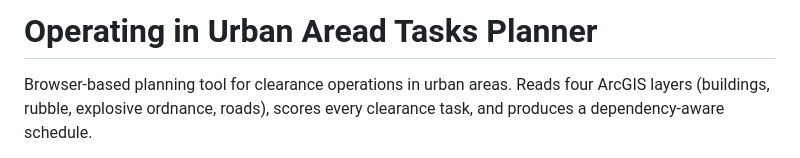
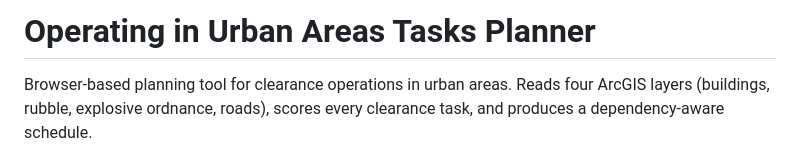
Before and after one commit to DBU1/urban-clearance-planner, a Markdown page: README.md, the part around the change. Drawn GitHub-style.

Commit message:
Fix typo in project title in README.md

```diff
--- a/README.md
+++ b/README.md
@@ -1,4 +1,4 @@
-# Operating in Urban Aread Tasks Planner
+# Operating in Urban Areas Tasks Planner
 
 Browser-based planning tool for clearance operations in urban areas. Reads four ArcGIS layers (buildings, rubble, explosive ordnance, roads), scores every clearance task, and produces a dependency-aware schedule.
 
```
